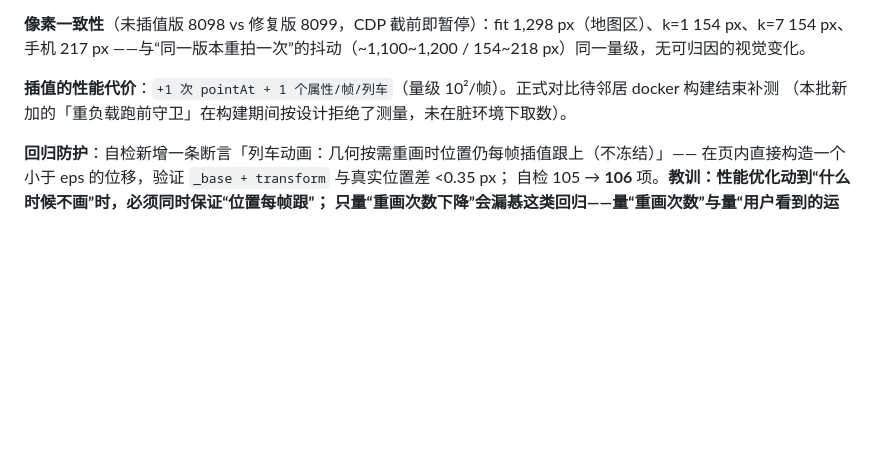
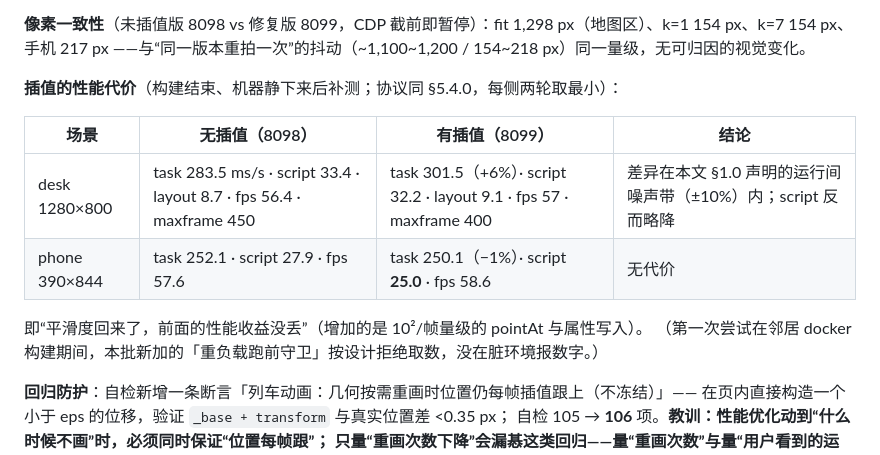
Before and after one commit to nerored/DoudouLandMetro, a Markdown page: PERFORMANCE.md, the part around the change. GitHub-like rendering; blank space fills up the shorter version.

Commit message:
docs(perf): 补测插值的性能代价（desk +6% 噪声内 / phone −1%，平滑度收益保留）

```diff
--- a/PERFORMANCE.md
+++ b/PERFORMANCE.md
@@ -732,8 +732,15 @@ k=7 跟随：transformMovesPerSample 23/24（每帧都在动）· geometryRedraw
 **像素一致性**（未插值版 8098 vs 修复版 8099，CDP 截前即暂停）：fit 1,298 px（地图区）、k=1 154 px、k=7 154 px、手机 217 px
 ——与“同一版本重拍一次”的抖动（~1,100~1,200 / 154~218 px）同一量级，无可归因的视觉变化。
 
-**插值的性能代价**：`+1 次 pointAt + 1 个属性/帧/列车`（量级 10²/帧）。正式对比待邻居 docker 构建结束补测
-（本批新加的「重负载跑前守卫」在构建期间按设计拒绝了测量，未在脏环境下取数）。
+**插值的性能代价**（构建结束、机器静下来后补测；协议同 §5.4.0，每侧两轮取最小）：
+
+| 场景 | 无插值（8098） | 有插值（8099） | 结论 |
+|---|---|---|---|
+| desk 1280×800 | task 283.5 ms/s · script 33.4 · layout 8.7 · fps 56.4 · maxframe 450 | task 301.5（+6%）· script 32.2 · layout 9.1 · fps 57 · maxframe 400 | 差异在本文 §1.0 声明的运行间噪声带（±10%）内；script 反而略降 |
+| phone 390×844 | task 252.1 · script 27.9 · fps 57.6 | task 250.1（−1%）· script **25.0** · fps 58.6 | 无代价 |
+
+即“平滑度回来了，前面的性能收益没丢”（增加的是 10²/帧量级的 pointAt 与属性写入）。
+（第一次尝试在邻居 docker 构建期间，本批新加的「重负载跑前守卫」按设计拒绝取数，没在脏环境报数字。）
 
 **回归防护**：自检新增一条断言「列车动画：几何按需重画时位置仍每帧插值跟上（不冻结）」——
 在页内直接构造一个小于 eps 的位移，验证 `_base + transform` 与真实位置差 <0.35 px；
```
